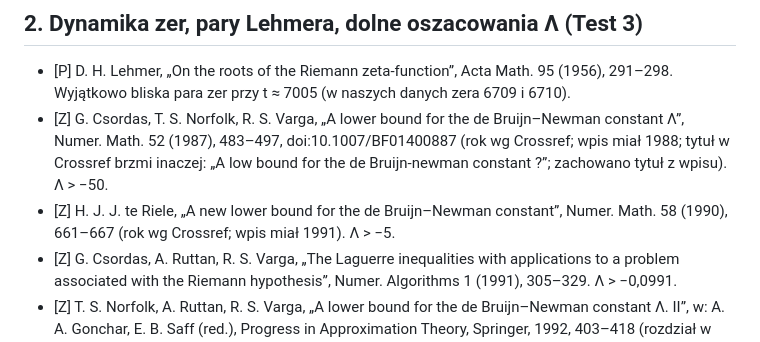
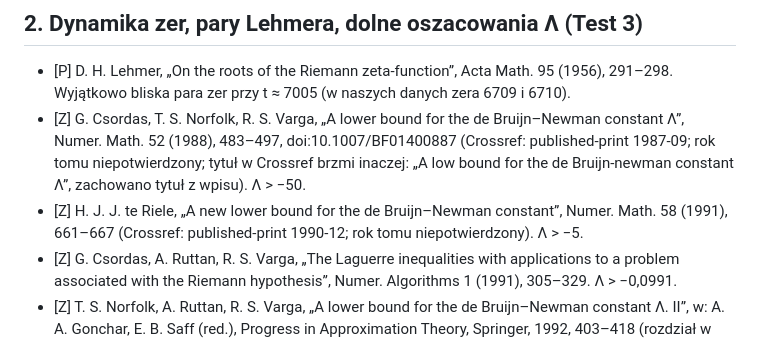
Before and after one commit to Pawcio99/riemann-terj, a Markdown page: docs/LITERATURA.md, the part around the change. Drawn GitHub-style.

Commit message:
LITERATURA: rok tomu zamiast daty numeru dla Numer. Math. 52 i 58; rozbieżność z Crossref odnotowana przy wpisach

```diff
--- a/docs/LITERATURA.md
+++ b/docs/LITERATURA.md
@@ -21,8 +21,8 @@ Zasada: w raportach cytuj wyłącznie pozycje z tego pliku. Zdania o treści pra
 ## 2. Dynamika zer, pary Lehmera, dolne oszacowania Λ (Test 3)
 
 - [P] D. H. Lehmer, „On the roots of the Riemann zeta-function”, Acta Math. 95 (1956), 291–298. Wyjątkowo bliska para zer przy t ≈ 7005 (w naszych danych zera 6709 i 6710).
-- [Z] G. Csordas, T. S. Norfolk, R. S. Varga, „A lower bound for the de Bruijn–Newman constant Λ”, Numer. Math. 52 (1987), 483–497, doi:10.1007/BF01400887 (rok wg Crossref; wpis miał 1988; tytuł w Crossref brzmi inaczej: „A low bound for the de Bruijn-newman constant ?”; zachowano tytuł z wpisu). Λ > −50.
-- [Z] H. J. J. te Riele, „A new lower bound for the de Bruijn–Newman constant”, Numer. Math. 58 (1990), 661–667 (rok wg Crossref; wpis miał 1991). Λ > −5.
+- [Z] G. Csordas, T. S. Norfolk, R. S. Varga, „A lower bound for the de Bruijn–Newman constant Λ”, Numer. Math. 52 (1988), 483–497, doi:10.1007/BF01400887 (Crossref: published-print 1987-09; rok tomu niepotwierdzony; tytuł w Crossref brzmi inaczej: „A low bound for the de Bruijn-newman constant Λ”, zachowano tytuł z wpisu). Λ > −50.
+- [Z] H. J. J. te Riele, „A new lower bound for the de Bruijn–Newman constant”, Numer. Math. 58 (1991), 661–667 (Crossref: published-print 1990-12; rok tomu niepotwierdzony). Λ > −5.
 - [Z] G. Csordas, A. Ruttan, R. S. Varga, „The Laguerre inequalities with applications to a problem associated with the Riemann hypothesis”, Numer. Algorithms 1 (1991), 305–329. Λ > −0,0991.
 - [Z] T. S. Norfolk, A. Ruttan, R. S. Varga, „A lower bound for the de Bruijn–Newman constant Λ. II”, w: A. A. Gonchar, E. B. Saff (red.), Progress in Approximation Theory, Springer, 1992, 403–418 (rozdział w książce; tom serii niepotwierdzony). Λ > −0,385.
 - [Z] G. Csordas, A. M. Odlyzko, W. Smith, R. S. Varga, „A new Lehmer pair of zeros and a new lower bound for the de Bruijn–Newman constant Λ”, Electron. Trans. Numer. Anal. 1 (1993), 104–111 (potwierdzone na stronie czasopisma etna.ricam.oeaw.ac.at/volumes/1993-2000/vol1/ dnia 2026-09-28; brak w Crossref). Λ > −5,895·10⁻⁹.
```
